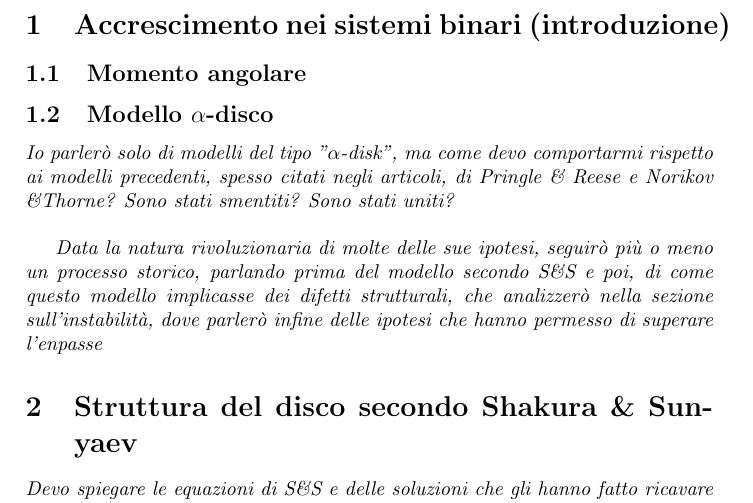
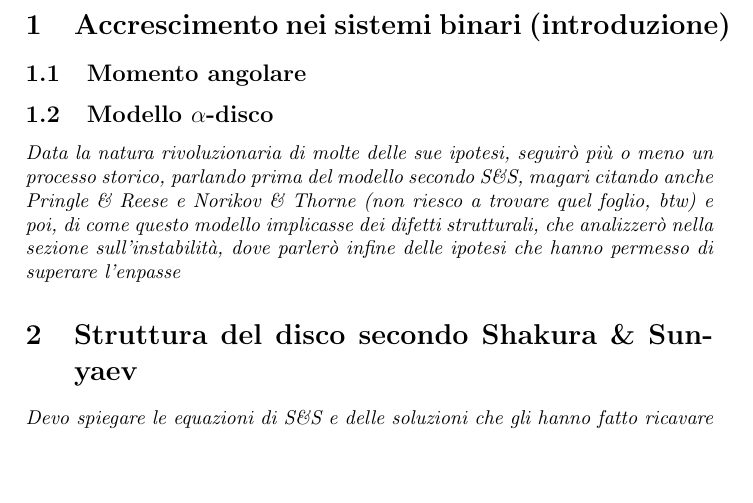
Before and after one commit to ScimmiaSpaziale/ProgettoTesiTriennale, a LaTeX document (appunti/appunti.tex): part of page 2 of 3, cut so that both start at the same text, the shorter picture padded with empty space. Compiled offline with pdfLaTeX.

Commit message:
Nuova fonte e aggiornamento appunti

```diff
--- a/appunti/appunti.tex
+++ b/appunti/appunti.tex
@@ -31,9 +31,7 @@
 	\subsection{Momento angolare}
 	\subsection{Modello $\alpha$-disco}
 
-		\emph{Io parlerò solo di modelli del tipo "$\alpha$-disk", ma come devo comportarmi rispetto ai modelli precedenti, spesso citati negli articoli, di Pringle \& Reese e Norikov \&Thorne? Sono stati smentiti? Sono stati uniti?}\\
-
-		\emph{Data la natura rivoluzionaria di molte delle sue ipotesi, seguirò più o meno un processo storico, parlando prima del modello secondo S\&S e poi, di come questo modello implicasse dei difetti strutturali, che analizzerò nella sezione sull'instabilità, dove parlerò infine delle ipotesi che hanno permesso di superare l'enpasse}
+		\emph{Data la natura rivoluzionaria di molte delle sue ipotesi, seguirò più o meno un processo storico, parlando prima del modello secondo S\&S, magari citando anche Pringle \& Reese e Norikov \& Thorne (non riesco a trovare quel foglio, btw) e poi, di come questo modello implicasse dei difetti strutturali, che analizzerò nella sezione sull'instabilità, dove parlerò infine delle ipotesi che hanno permesso di superare l'enpasse}
 
 \section{Struttura del disco secondo Shakura \& Sunyaev}
 
```
Also changed, not shown: appunti/appunti.pdf, fonti/Pringle1981.pdf (added), appunti/appunti.tex (2 more changed lines), 4 other files.
